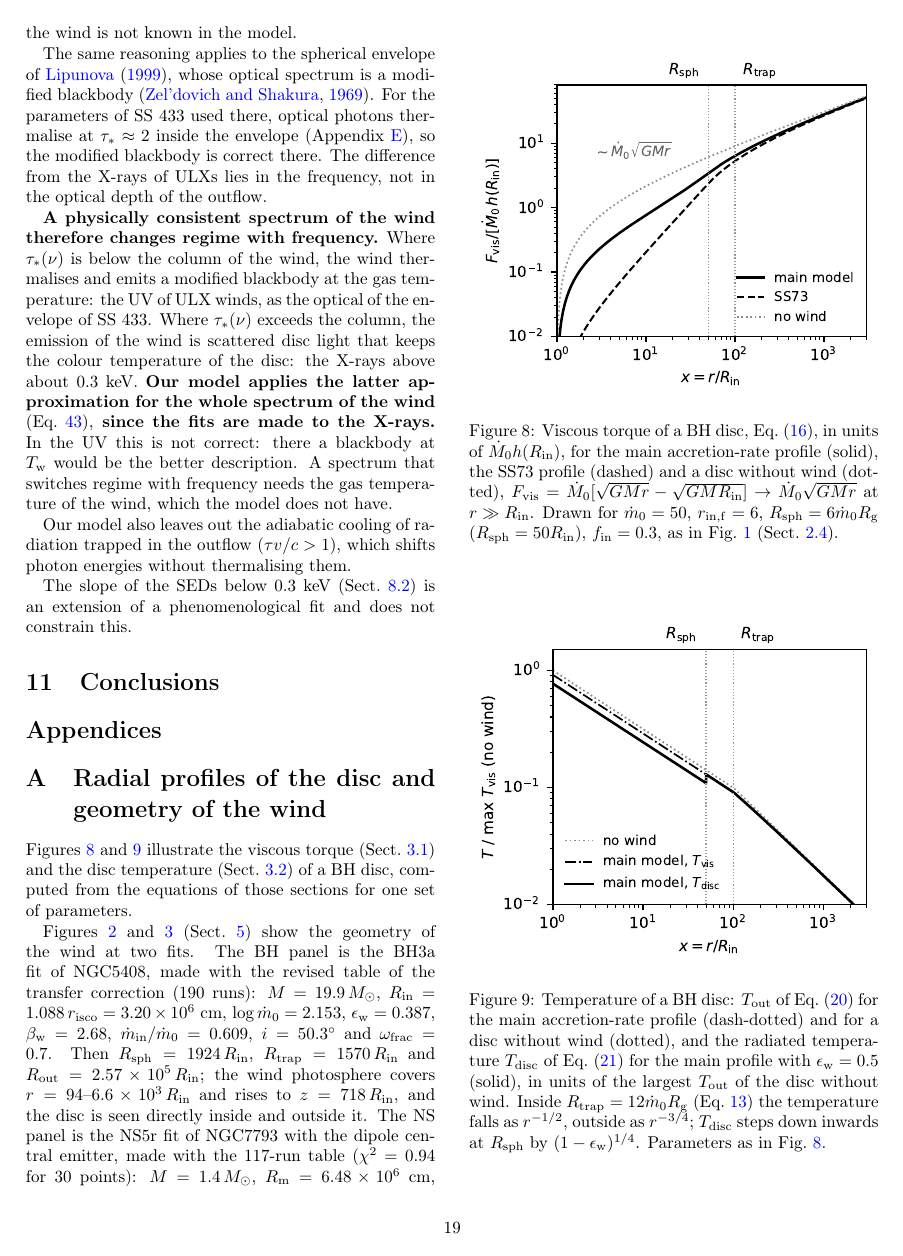
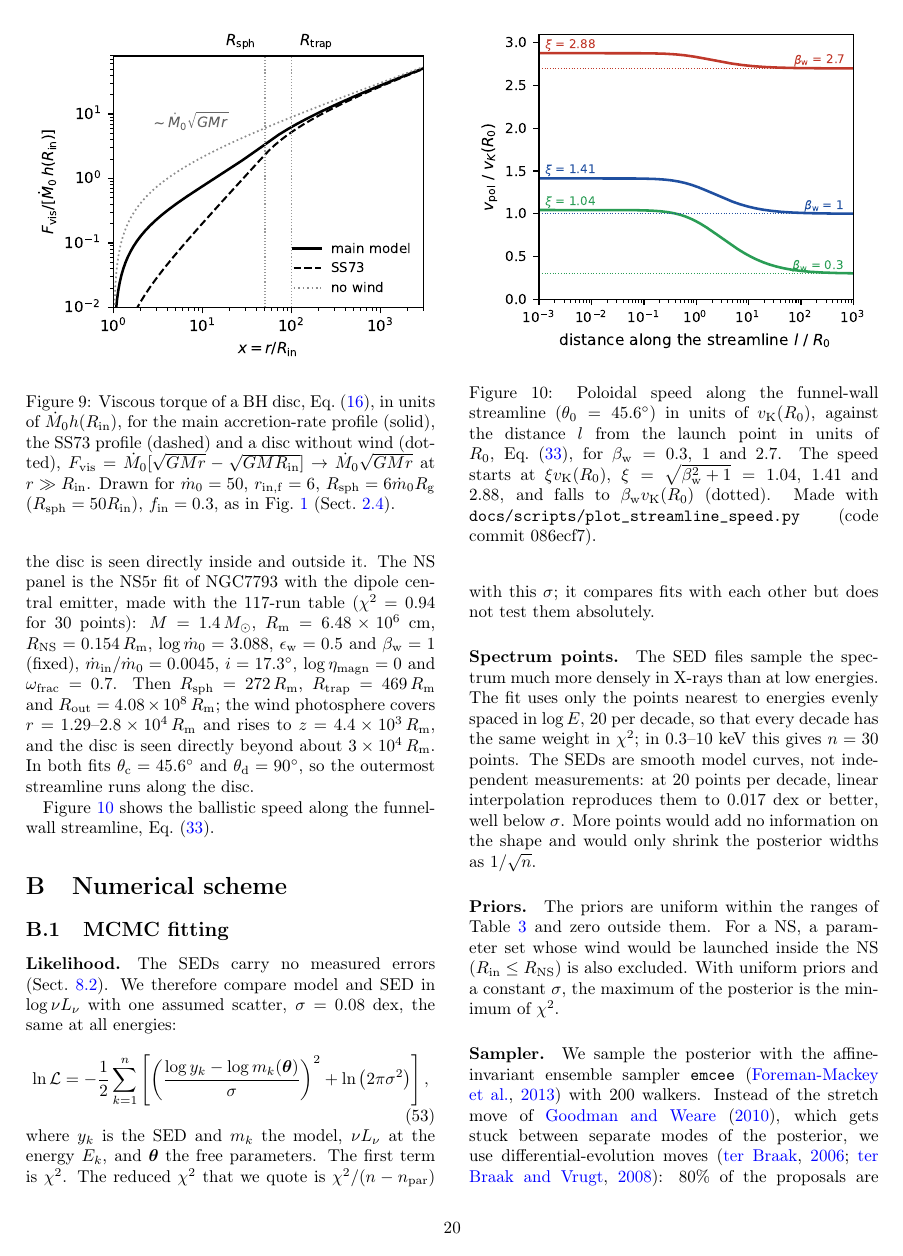
Before and after one commit to gvlipunova/ULXspectra_paper, a LaTeX paper (main.tex, which reads sections/A0_profiles.tex): page 19 of 45 before the commit and page 20 of 45 after it. Compiled offline with pdfLaTeX.

Commit message:
Sect. 7.1: temperature figure of the NGC5408 BH3a fit (fig:temperatures, ULXspectra-mc c231c1a); disc-only fig:temperature removed from App. A; R_in = 1.088 R_g, not r_isco (Note 6)
Co-Authored-By: Claude Opus 5.5 <noreply@anthropic.com>
Claude-Session: https://claude.ai/code/session_01GSBnE1acYsMz7KeoiGdHWw

```diff
--- a/sections/A0_profiles.tex
+++ b/sections/A0_profiles.tex
@@ -4,7 +4,8 @@
 \section{Radial profiles of the disc and geometry of the wind}
 \label{app:profiles}
 
-Figures~\ref{fig:torque} and~\ref{fig:temperature} illustrate the viscous torque (Sect.~\ref{sec:disc:torque}) and the disc temperature (Sect.~\ref{sec:disc:teff}) of a BH disc, computed from the equations of those sections for one set of parameters.
+Figure~\ref{fig:torque} illustrates the viscous torque (Sect.~\ref{sec:disc:torque}) of a BH disc, computed from the equations of that section for one set of parameters.
+% fig:temperature (disc temperature, figures/plot_torque_temperature.py) removed 2026-11-23: replaced by fig:temperatures in Sect. wtemp:raw (author 2026-11-23)
 
 \begin{figure}
 \centering
@@ -15,18 +16,8 @@ Drawn for $\mdot_0 = 50$, $r_{\rm in,f} = 6$, $\Rsph = 6\mdot_0\rg$ ($\Rsph = 50
 \end{figure}
 % figure: this repository, figures/plot_torque_temperature.py (author's request 2026-11-21), computed from Eqs. (Fvis), (mdot_setin), (mdot_SS73)
 
-\begin{figure}
-\centering
-\includegraphics[width=\columnwidth]{temperature_profile.pdf}
-\caption{Temperature of a BH disc: $\Tvis$ of Eq.~\eqref{eq:Teff} for the main accretion-rate profile (dash-dotted) and for a disc without wind (dotted), and the radiated temperature $T_{\rm disc}$ of Eq.~\eqref{eq:Tdisc} for the main profile with $\epsilon_{\rm w} = 0.5$ (solid), in units of the largest $\Tvis$ of the disc without wind.
-Inside $\Rtrap = 12\mdot_0\rg$ (Eq.~\ref{eq:rtrap}) the temperature falls as $r^{-1/2}$, outside as $r^{-3/4}$; $T_{\rm disc}$ steps down inwards at $\Rsph$ by $(1 - \epsilon_{\rm w})^{1/4}$.
-Parameters as in Fig.~\ref{fig:torque}.}
-\label{fig:temperature}
-\end{figure}
-% figure: this repository, figures/plot_torque_temperature.py, computed from Eqs. (Fvis), (Qvis), (Teff), (Tdisc), (rtrap)
-
 Figures~\ref{fig:streamlines_linear} and~\ref{fig:wind_geometry} (Sect.~\ref{sec:wind}) show the geometry of the wind at two fits.
-The BH panel is the BH3a fit of NGC5408, made with the revised table of the transfer correction (190 runs): $M = 19.9\,M_\odot$, $\rin = 1.088\,r_{\rm isco} = 3.20\times10^6$~cm, $\log\mdot_0 = 2.153$, $\epsilon_{\rm w} = 0.387$, $\beta_{\rm w} = 2.68$, $\mdot_{\rm in}/\mdot_0 = 0.609$, $i = 50.3^\circ$ and $\omf = 0.7$.
+The BH panel is the BH3a fit of NGC5408, made with the revised table of the transfer correction (190 runs): $M = 19.9\,M_\odot$, $\rin = 1.088\,\rg = 3.20\times10^6$~cm, $\log\mdot_0 = 2.153$, $\epsilon_{\rm w} = 0.387$, $\beta_{\rm w} = 2.68$, $\mdot_{\rm in}/\mdot_0 = 0.609$, $i = 50.3^\circ$ and $\omf = 0.7$.
 Then $\Rsph = 1924\,\rin$, $\Rtrap = 1570\,\rin$ and $\rout = 2.57\times10^5\,\rin$; the wind photosphere covers $r = 94$--$6.6\times10^3\,\rin$ and rises to $z = 718\,\rin$, and the disc is seen directly inside and outside it.
 The NS panel is the NS5r fit of NGC7793 with the dipole central emitter, made with the 117-run table ($\chi^2 = 0.94$ for 30 points): $M = 1.4\,M_\odot$, $\rmag = 6.48\times10^6$~cm, $\RNS = 0.154\,\rmag$, $\log\mdot_0 = 3.088$, $\epsilon_{\rm w} = 0.5$ and $\beta_{\rm w} = 1$ (fixed), $\mdot_{\rm in}/\mdot_0 = 0.0045$, $i = 17.3^\circ$, $\log\eta_{\rm magn} = 0$ and $\omf = 0.7$.
 Then $\Rsph = 272\,\rmag$, $\Rtrap = 469\,\rmag$ and $\rout = 4.08\times10^8\,\rmag$; the wind photosphere covers $r = 1.29$--$2.8\times10^4\,\rmag$ and rises to $z = 4.4\times10^3\,\rmag$, and the disc is seen directly beyond about $3\times10^4\,\rmag$.
```
Also changed, not shown: sections/04_disc.tex (+1 -1 lines), sections/07_wind_temperature.tex (+19 -0 lines), figures/README.md, figures/temperature_profile.pdf (deleted), figures/temperatures.pdf (added).
